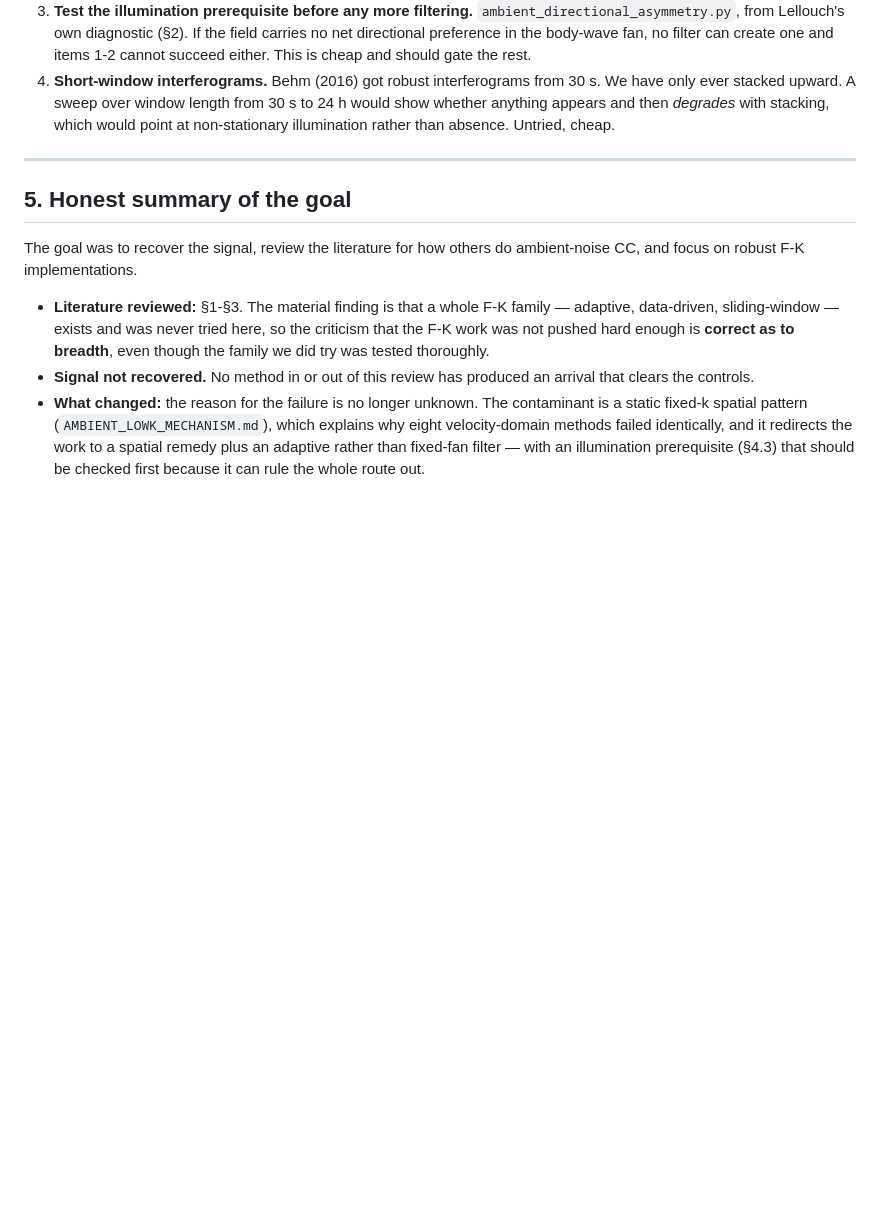
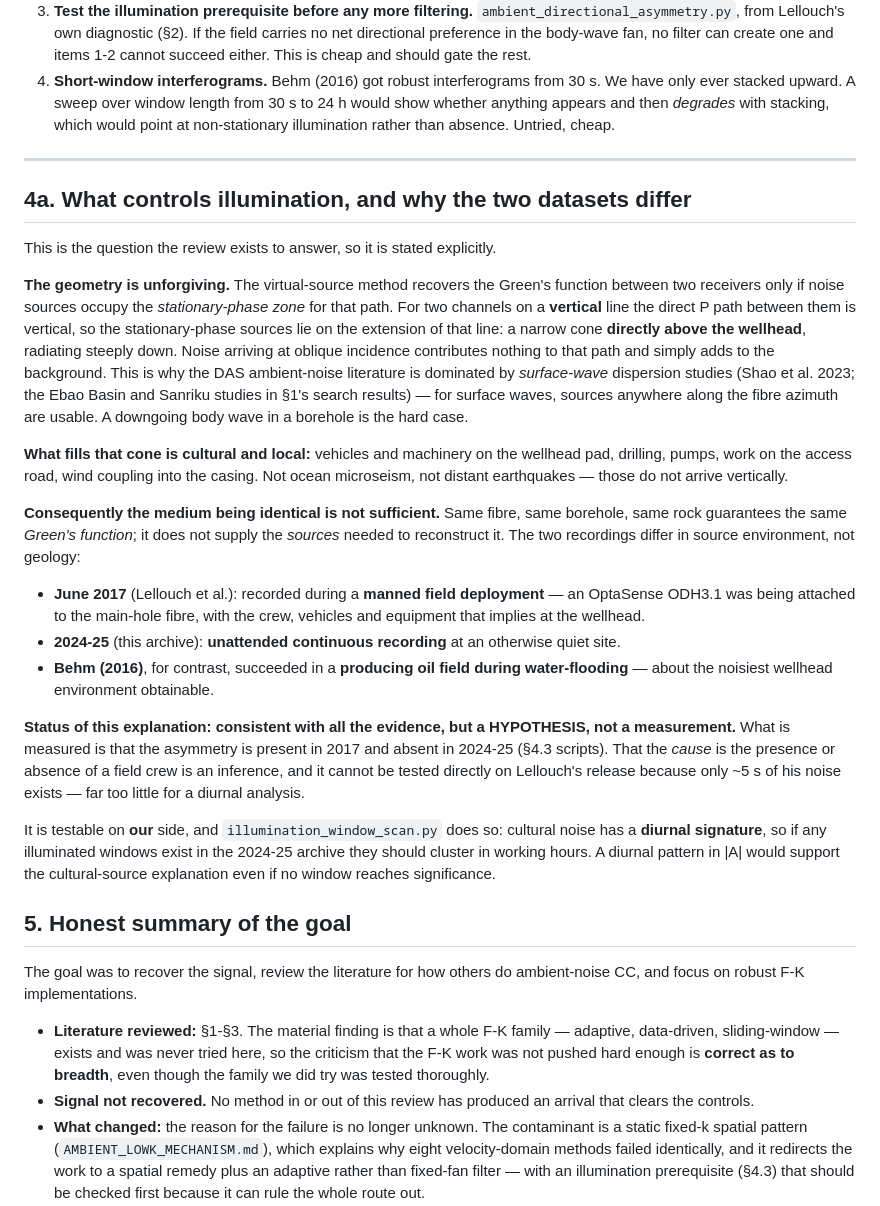
Before and after one commit to nataliaberrios/safod-das, a Markdown page: notebooks/awd_clean/AMBIENT_CC_LITERATURE_REVIEW.md, the part around the change. Drawn GitHub-style; blank space fills up the shorter version.

Commit message:
Order the two findings: illumination is upstream of the static-pattern mechanism
AMBIENT_LOWK_MECHANISM.md read as though the static fixed-k pattern were THE
reason Figure 7c does not reproduce. It is not; it is the reason the eight
velocity-domain methods all failed identically. Upstream of it, the wavefield
does not contain a net downgoing component at all (|A| = 0.348 p 0.005 in 2017
versus 0.040 p 0.73 in 2024-25, same measurement, matched ranks), and Lellouch's
downgoing P is an inference FROM that asymmetry. Added a header stating the
ordering so neither finding is cited as the other.

Also documents what actually controls illumination, which was the open question.
For two channels on a vertical line the direct P path is vertical, so
stationary-phase sources lie in a narrow cone directly above the wellhead;
obliquely arriving noise contributes nothing to that path. That is why the DAS
ambient literature is overwhelmingly surface-wave dispersion, where sources
anywhere along the fibre azimuth work. Filling that cone requires local cultural
sources -- wellhead machinery, vehicles, drilling, pumps -- so an identical
medium is not sufficient: same fibre and same rock give the same Green's
function but do not supply the sources needed to reconstruct it.

2017 was recorded during a manned deployment (an ODH3.1 being attached to the
fibre, with the crew and vehicles that implies); 2024-25 is unattended recording
at a quiet site; Behm 2016 succeeded in a producing oil field under
water-flooding. Marked explicitly as a HYPOTHESIS consistent with the evidence
rather than a measurement -- it cannot be tested on Lellouch's release, which
contains only ~5 s of noise. It IS testable on our side, since cultural noise is
diurnal, which is what illumination_window_scan.py checks.

```diff
--- a/notebooks/awd_clean/AMBIENT_CC_LITERATURE_REVIEW.md
+++ b/notebooks/awd_clean/AMBIENT_CC_LITERATURE_REVIEW.md
@@ -153,6 +153,52 @@ Ordered by expected value.
 
 ---
 
+## 4a. What controls illumination, and why the two datasets differ
+
+This is the question the review exists to answer, so it is stated explicitly.
+
+**The geometry is unforgiving.** The virtual-source method recovers the Green's
+function between two receivers only if noise sources occupy the *stationary-phase
+zone* for that path. For two channels on a **vertical** line the direct P path
+between them is vertical, so the stationary-phase sources lie on the extension of
+that line: a narrow cone **directly above the wellhead**, radiating steeply down.
+Noise arriving at oblique incidence contributes nothing to that path and simply
+adds to the background. This is why the DAS ambient-noise literature is dominated
+by *surface-wave* dispersion studies (Shao et al. 2023; the Ebao Basin and
+Sanriku studies in §1's search results) — for surface waves, sources anywhere
+along the fibre azimuth are usable. A downgoing body wave in a borehole is the
+hard case.
+
+**What fills that cone is cultural and local:** vehicles and machinery on the
+wellhead pad, drilling, pumps, work on the access road, wind coupling into the
+casing. Not ocean microseism, not distant earthquakes — those do not arrive
+vertically.
+
+**Consequently the medium being identical is not sufficient.** Same fibre, same
+borehole, same rock guarantees the same *Green's function*; it does not supply the
+*sources* needed to reconstruct it. The two recordings differ in source
+environment, not geology:
+
+- **June 2017** (Lellouch et al.): recorded during a **manned field deployment** —
+  an OptaSense ODH3.1 was being attached to the main-hole fibre, with the crew,
+  vehicles and equipment that implies at the wellhead.
+- **2024-25** (this archive): **unattended continuous recording** at an otherwise
+  quiet site.
+- **Behm (2016)**, for contrast, succeeded in a **producing oil field during
+  water-flooding** — about the noisiest wellhead environment obtainable.
+
+**Status of this explanation: consistent with all the evidence, but a HYPOTHESIS,
+not a measurement.** What is measured is that the asymmetry is present in 2017 and
+absent in 2024-25 (§4.3 scripts). That the *cause* is the presence or absence of a
+field crew is an inference, and it cannot be tested directly on Lellouch's release
+because only ~5 s of his noise exists — far too little for a diurnal analysis.
+
+It is testable on **our** side, and `illumination_window_scan.py` does so:
+cultural noise has a **diurnal signature**, so if any illuminated windows exist in
+the 2024-25 archive they should cluster in working hours. A diurnal pattern in
+|A| would support the cultural-source explanation even if no window reaches
+significance.
+
 ## 5. Honest summary of the goal
 
 The goal was to recover the signal, review the literature for how others do
```
Also changed, not shown: notebooks/awd_clean/AMBIENT_LOWK_MECHANISM.md (+26 -0 lines).
